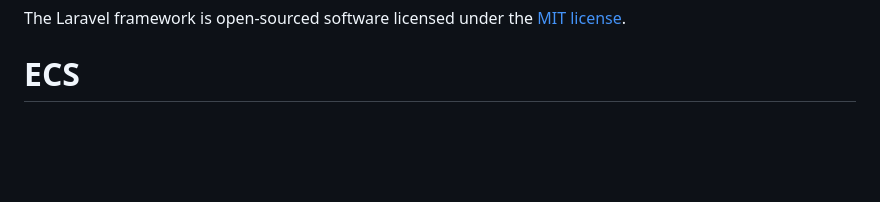
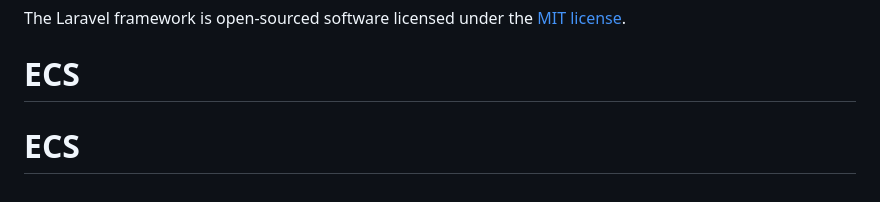
Before and after one commit to ITB-SogaTaisei/ECS, a Markdown page: README.md, the part around the change. Rendered like a GitHub page; blank space fills up the shorter version.

```diff
--- a/README.md
+++ b/README.md
@@ -65,3 +65,4 @@ If you discover a security vulnerability within Laravel, please send an e-mail t
 
 The Laravel framework is open-sourced software licensed under the [MIT license](https://opensource.org/licenses/MIT).
 # ECS
+# ECS
```
